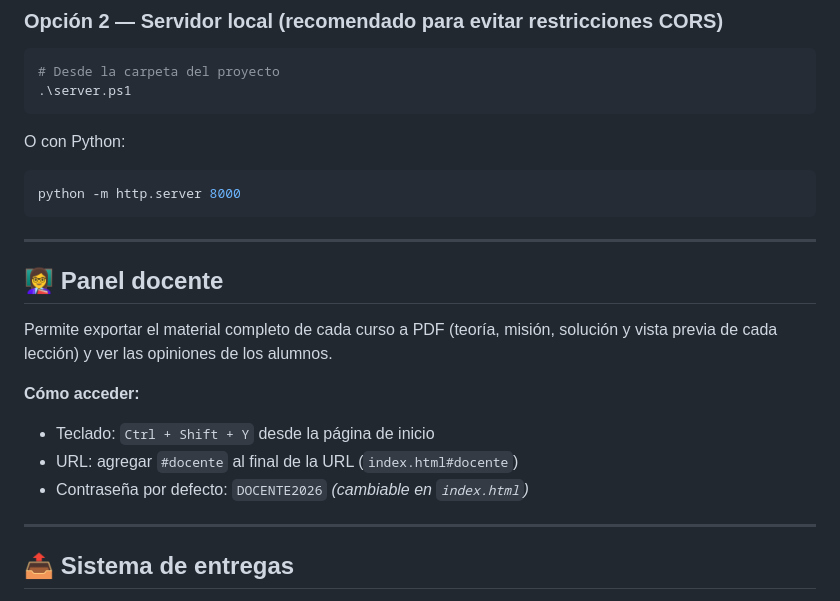
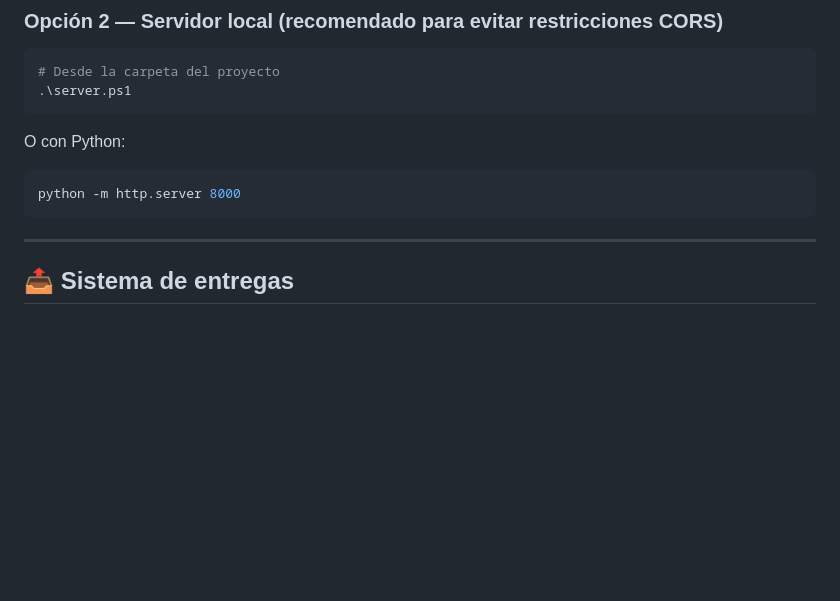
Before and after one commit to Programacion2do/cursoHTML, a Markdown page: README.md, the part around the change. Rendered like a GitHub page; blank space fills up the shorter version.

Commit message:
Remove teacher panel section from public README

````diff
--- a/README.md
+++ b/README.md
@@ -55,17 +55,6 @@ O con Python:
 ```bash
 python -m http.server 8000
 ```
-
----
-
-## 👩‍🏫 Panel docente
-
-Permite exportar el material completo de cada curso a PDF (teoría, misión, solución y vista previa de cada lección) y ver las opiniones de los alumnos.
-
-**Cómo acceder:**
-- Teclado: `Ctrl + Shift + Y` desde la página de inicio
-- URL: agregar `#docente` al final de la URL (`index.html#docente`)
-- Contraseña por defecto: `DOCENTE2026` *(cambiable en `index.html`)*
 
 ---
 
````
